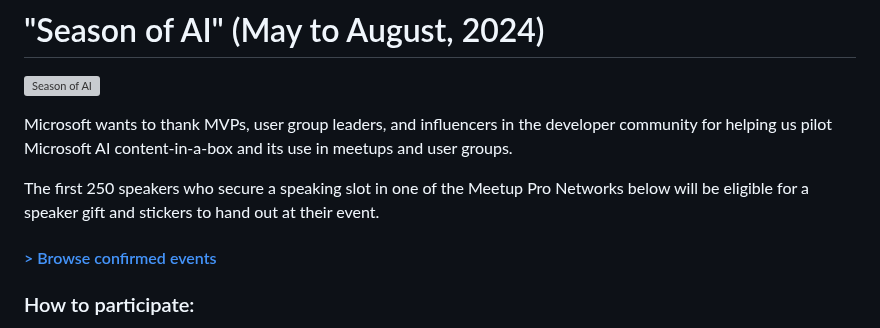
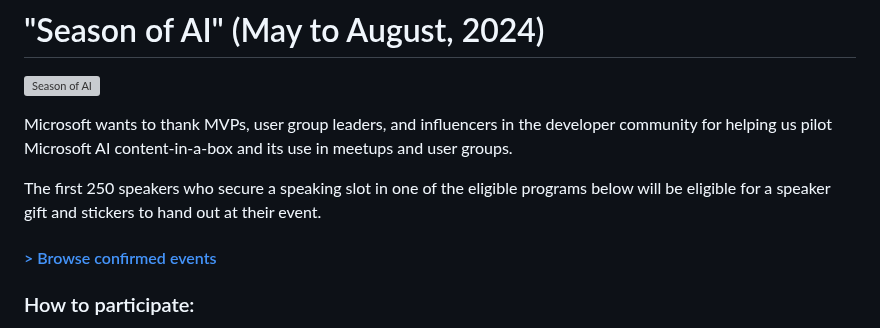
Before and after one commit to microsoft/community-content, a Markdown page: README.md, the part around the change. Rendered like a GitHub page; grey boxes are pictures that could not be loaded.

```diff
--- a/README.md
+++ b/README.md
@@ -13,7 +13,7 @@
 
 Microsoft wants to thank MVPs, user group leaders, and influencers in the developer community for helping us pilot Microsoft AI content-in-a-box and its use in meetups and user groups.
 
-The first 250 speakers who secure a speaking slot in one of the Meetup Pro Networks below will be eligible for a speaker gift and stickers to hand out at their event.
+The first 250 speakers who secure a speaking slot in one of the eligible programs below will be eligible for a speaker gift and stickers to hand out at their event.
 
 #### [> Browse confirmed events](https://github.com/microsoft/community-content/wiki/Season-of-AI-Events)
 
```
